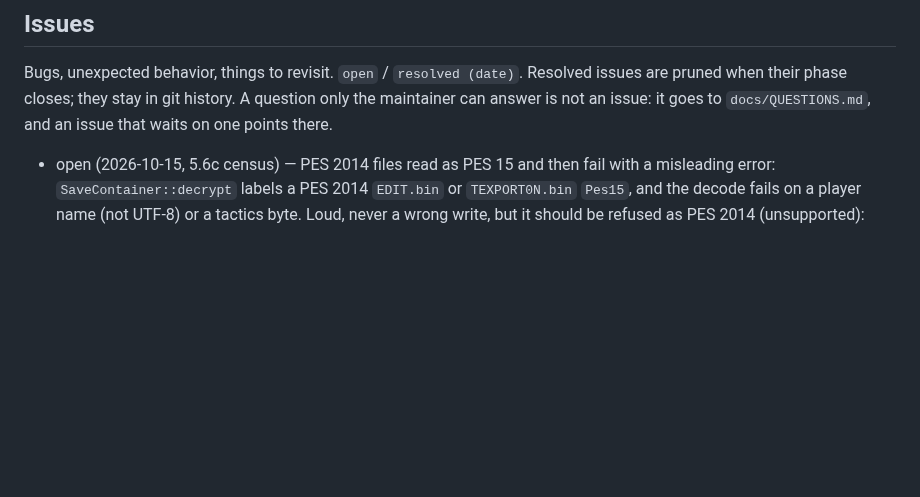
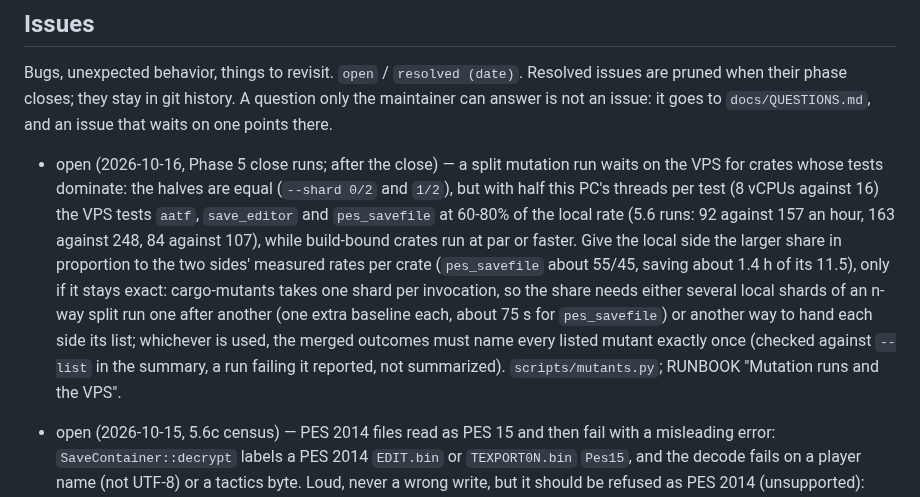
Before and after one commit to the4chancup/4cc-studio, a Markdown page: docs/WORKLOG.md, the part around the change. GitHub-like rendering; blank space fills up the shorter version.

Commit message:
docs(worklog): a split mutation run waits on the VPS for test-bound crates; an uneven share is queued
The VPS has half this PC's threads per test, so equal shards leave it the bottleneck on
aatf, save_editor and pes_savefile (60-80% of the local rate in the 5.6 runs). The issue
records the rates, the target shares and the exactness check any fix must keep.

```diff
--- a/docs/WORKLOG.md
+++ b/docs/WORKLOG.md
@@ -1488,6 +1488,18 @@ pruned when their phase closes; they stay in git history. A question only the ma
 can answer is not an issue: it goes to `docs/QUESTIONS.md`, and an issue that waits on one
 points there.
 
+- open (2026-10-16, Phase 5 close runs; after the close) — a split mutation run waits on the
+  VPS for crates whose tests dominate: the halves are equal (`--shard 0/2` and `1/2`), but with
+  half this PC's threads per test (8 vCPUs against 16) the VPS tests `aatf`, `save_editor` and
+  `pes_savefile` at 60-80% of the local rate (5.6 runs: 92 against 157 an hour, 163 against 248,
+  84 against 107), while build-bound crates run at par or faster. Give the local side the larger
+  share in proportion to the two sides' measured rates per crate (`pes_savefile` about 55/45,
+  saving about 1.4 h of its 11.5), only if it stays exact: cargo-mutants takes one shard per
+  invocation, so the share needs either several local shards of an n-way split run one after
+  another (one extra baseline each, about 75 s for `pes_savefile`) or another way to hand each
+  side its list; whichever is used, the merged outcomes must name every listed mutant exactly
+  once (checked against `--list` in the summary, a run failing it reported, not summarized).
+  `scripts/mutants.py`; RUNBOOK "Mutation runs and the VPS".
 - open (2026-10-15, 5.6c census) — PES 2014 files read as PES 15 and then fail with a
   misleading error: `SaveContainer::decrypt` labels a PES 2014 `EDIT.bin` or `TEXPORT0N.bin`
   `Pes15`, and the decode fails on a player name (not UTF-8) or a tactics byte. Loud, never a
```
